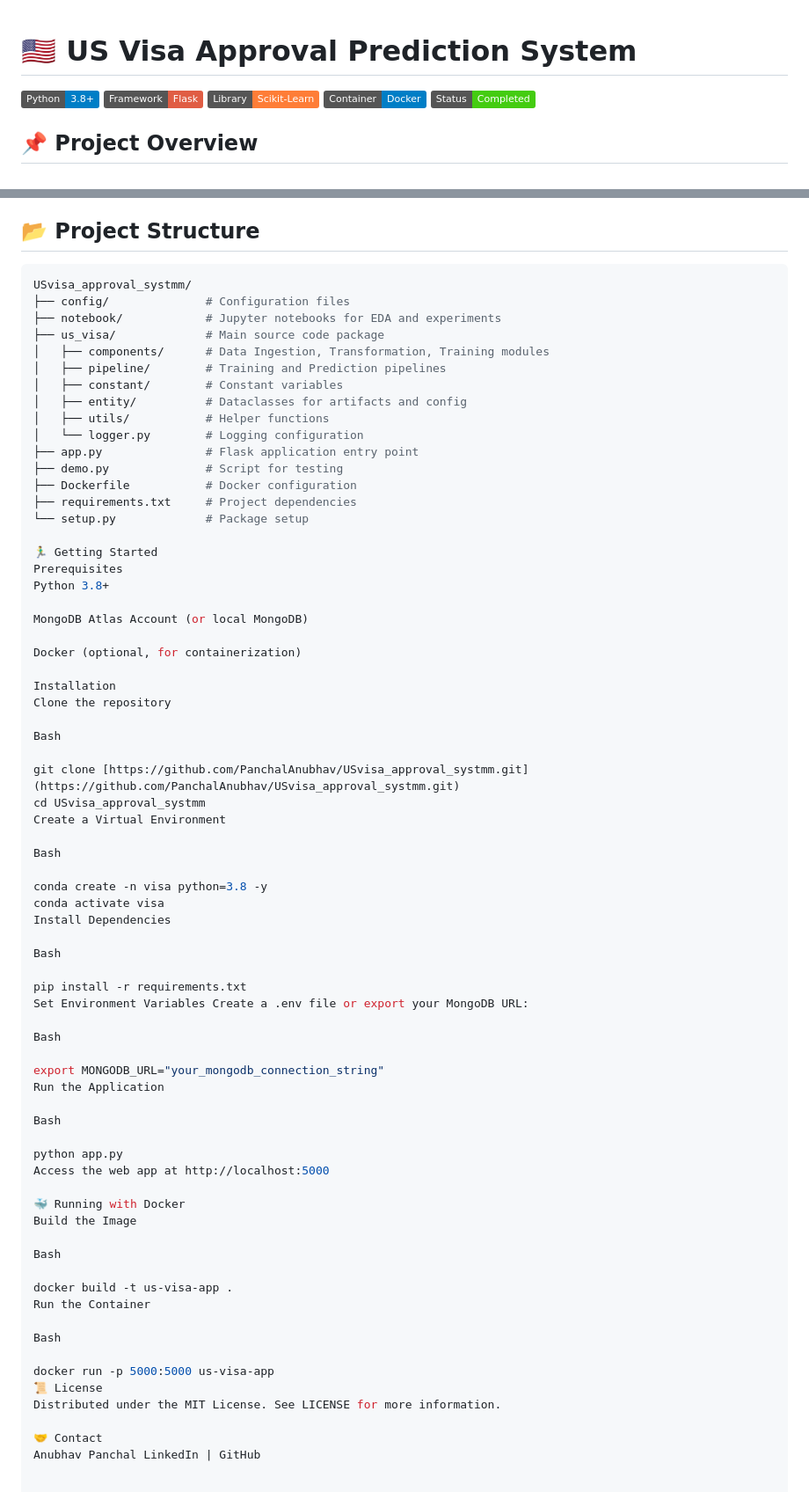
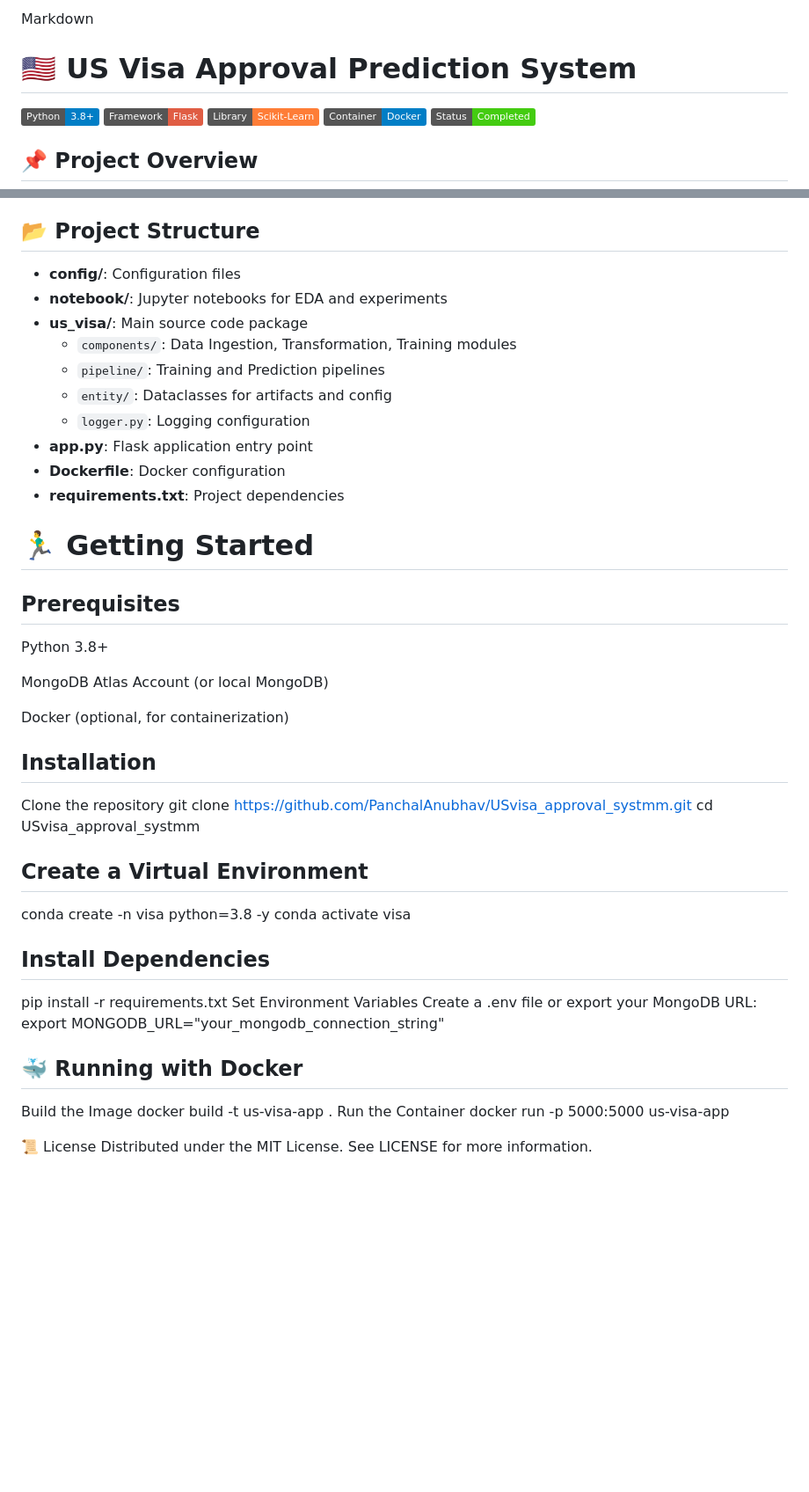
Before and after one commit to PanchalAnubhav/USvisa_approval_systmm, a Markdown page: README.md, 2 parts joined by grey strips. Shown at 88% size. Drawn GitHub-style; badges without logos; blank space fills up the shorter version.

Commit message:
Revise README for clarity and structure
Updated project structure and installation instructions in README.

````diff
--- a/README.md
+++ b/README.md
@@ -1,3 +1,5 @@
+Markdown
+
 # 🇺🇸 US Visa Approval Prediction System
 
 ![Python](https://img.shields.io/badge/Python-3.8%2B-blue)
@@ -42,74 +44,48 @@ This model was rigorously tested, yielding high performance across all critical
 * **CI/CD:** GitHub Actions (configured in workflows)
 
 ## 📂 Project Structure
-```bash
-USvisa_approval_systmm/
-├── config/              # Configuration files
-├── notebook/            # Jupyter notebooks for EDA and experiments
-├── us_visa/             # Main source code package
-│   ├── components/      # Data Ingestion, Transformation, Training modules
-│   ├── pipeline/        # Training and Prediction pipelines
-│   ├── constant/        # Constant variables
-│   ├── entity/          # Dataclasses for artifacts and config
-│   ├── utils/           # Helper functions
-│   └── logger.py        # Logging configuration
-├── app.py               # Flask application entry point
-├── demo.py              # Script for testing
-├── Dockerfile           # Docker configuration
-├── requirements.txt     # Project dependencies
-└── setup.py             # Package setup
+* **config/**: Configuration files
+* **notebook/**: Jupyter notebooks for EDA and experiments
+* **us_visa/**: Main source code package
+  * `components/`: Data Ingestion, Transformation, Training modules
+  * `pipeline/`: Training and Prediction pipelines
+  * `entity/`: Dataclasses for artifacts and config
+  * `logger.py`: Logging configuration
+* **app.py**: Flask application entry point
+* **Dockerfile**: Docker configuration
+* **requirements.txt**: Project dependencies
 
-🏃‍♂️ Getting Started
-Prerequisites
+# 🏃‍♂️ Getting Started
+
+## Prerequisites
 Python 3.8+
 
 MongoDB Atlas Account (or local MongoDB)
 
 Docker (optional, for containerization)
 
-Installation
+## Installation
 Clone the repository
-
-Bash
-
 git clone [https://github.com/PanchalAnubhav/USvisa_approval_systmm.git](https://github.com/PanchalAnubhav/USvisa_approval_systmm.git)
 cd USvisa_approval_systmm
-Create a Virtual Environment
 
-Bash
+## Create a Virtual Environment
 
 conda create -n visa python=3.8 -y
 conda activate visa
-Install Dependencies
 
-Bash
+## Install Dependencies
 
 pip install -r requirements.txt
 Set Environment Variables Create a .env file or export your MongoDB URL:
+export MONGODB_URL="your_mongodb_connection_string"
 
-Bash
 
-export MONGODB_URL="your_mongodb_connection_string"
-Run the Application
-
-Bash
-
-python app.py
-Access the web app at http://localhost:5000
-
-🐳 Running with Docker
+## 🐳 Running with Docker
 Build the Image
-
-Bash
-
 docker build -t us-visa-app .
 Run the Container
+docker run -p 5000:5000 us-visa-app
 
-Bash
-
-docker run -p 5000:5000 us-visa-app
 📜 License
 Distributed under the MIT License. See LICENSE for more information.
-
-🤝 Contact
-Anubhav Panchal LinkedIn | GitHub
````
